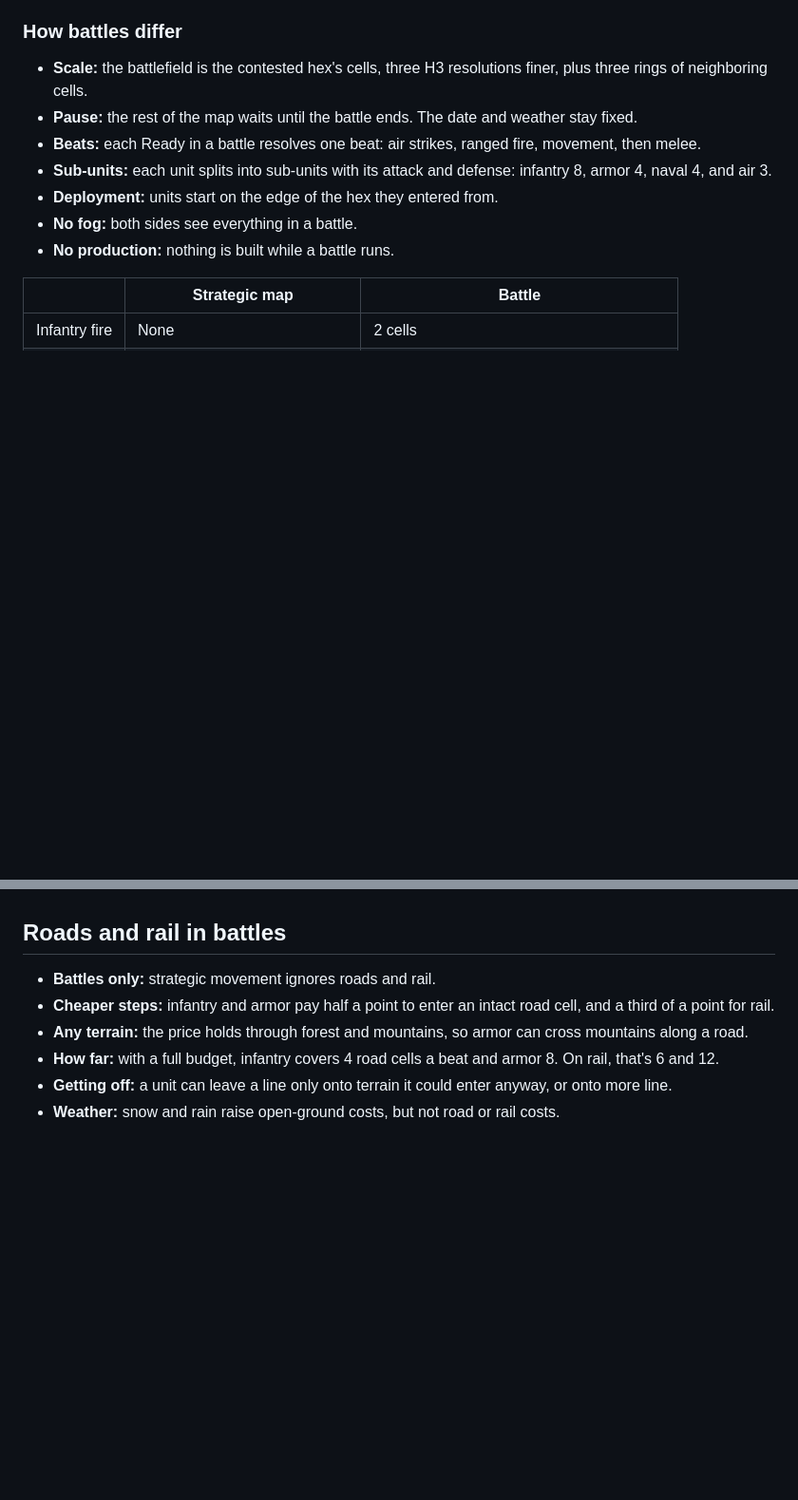
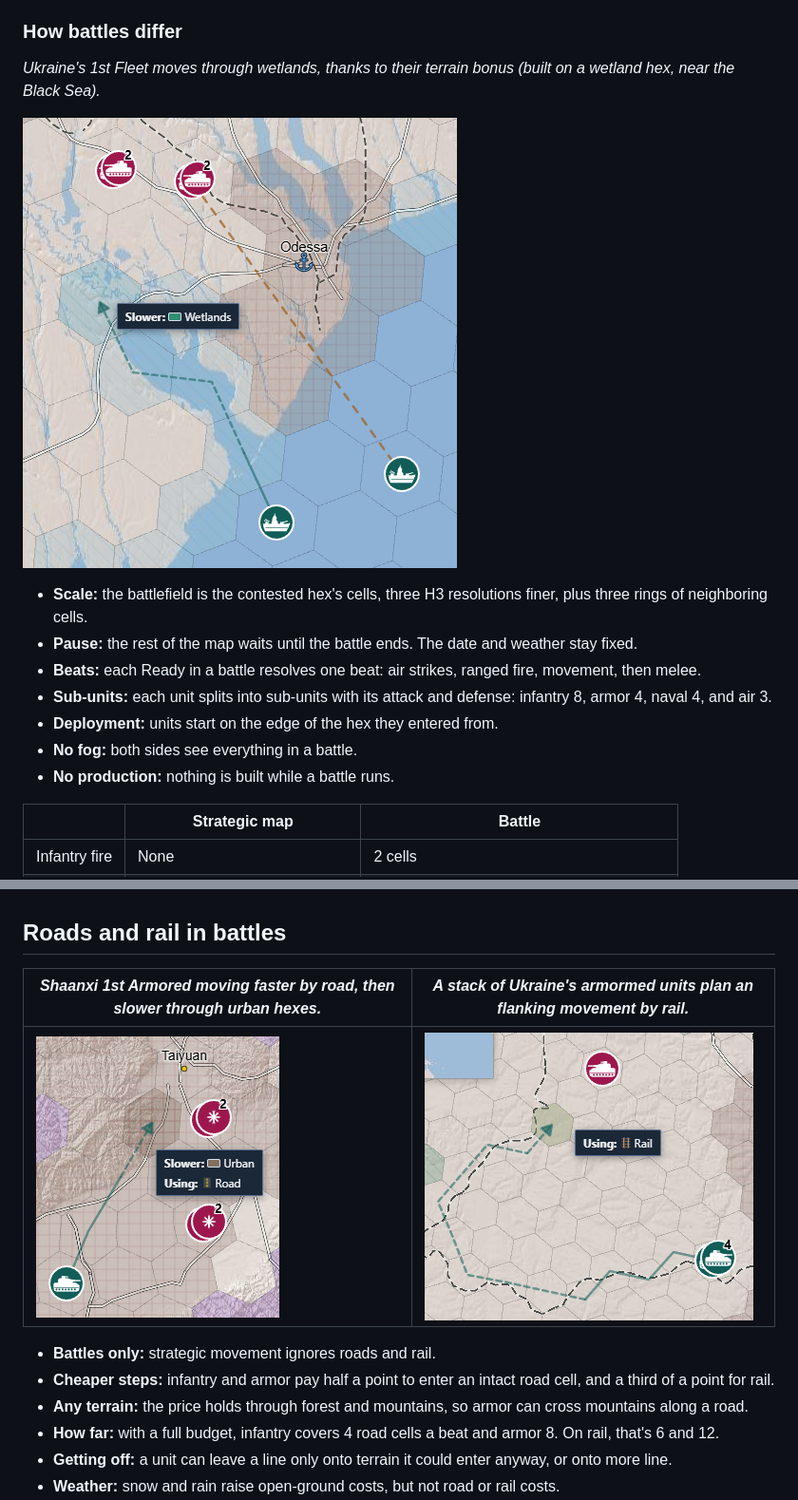
Before and after one commit to michael-kitchin/agent-wars, a Markdown page: doc/how-to-play.md, 2 parts joined by grey strips. Shown at 95% size. Drawn GitHub-style; pictures changed too: doc/media/tactical-rail-movement.png (added), doc/media/tactical-road-movement.png (added), doc/media/terrain-bonus-movement.png (added); blank space fills up the shorter version.

```diff
--- a/doc/how-to-play.md
+++ b/doc/how-to-play.md
@@ -158,6 +158,10 @@ A battle zooms in on one contested hex and fights it out on a finer grid. The ru
 
 ### How battles differ
 
+*Ukraine's 1st Fleet moves through wetlands, thanks to their terrain bonus (built on a wetland hex, near the Black Sea).*
+
+![Ukraine's 1st Fleet moves through wetlands, thanks to their terrain bonus (built on a wetland hex, near the Black Sea).](media/terrain-bonus-movement.png)
+
 - **Scale:** the battlefield is the contested hex's cells, three H3 resolutions finer, plus three rings of neighboring cells.
 - **Pause:** the rest of the map waits until the battle ends. The date and weather stay fixed.
 - **Beats:** each Ready in a battle resolves one beat: air strikes, ranged fire, movement, then melee.
@@ -196,6 +200,10 @@ A battle zooms in on one contested hex and fights it out on a finer grid. The ru
 
 ## Roads and rail in battles
 
+| *Shaanxi 1st Armored moving faster by road, then slower through urban hexes.*                                                                 | *A stack of Ukraine's armormed units plan an flanking movement by rail.*                                                |
+| ------------------------------------------------------------------------------------------- | ------------------------------------------------------------------------------ |
+| ![Shaanxi 1st Armored moving faster by road, then slower through urban hexes](media/tactical-road-movement.png) | ![A stack of Ukraine's armormed units plan an flanking movement by rail](media/tactical-rail-movement.png) |
+
 - **Battles only:** strategic movement ignores roads and rail.
 - **Cheaper steps:** infantry and armor pay half a point to enter an intact road cell, and a third of a point for rail.
 - **Any terrain:** the price holds through forest and mountains, so armor can cross mountains along a road.
```
Also changed, not shown: other parts of doc/how-to-play.md (+2 -2 lines).
